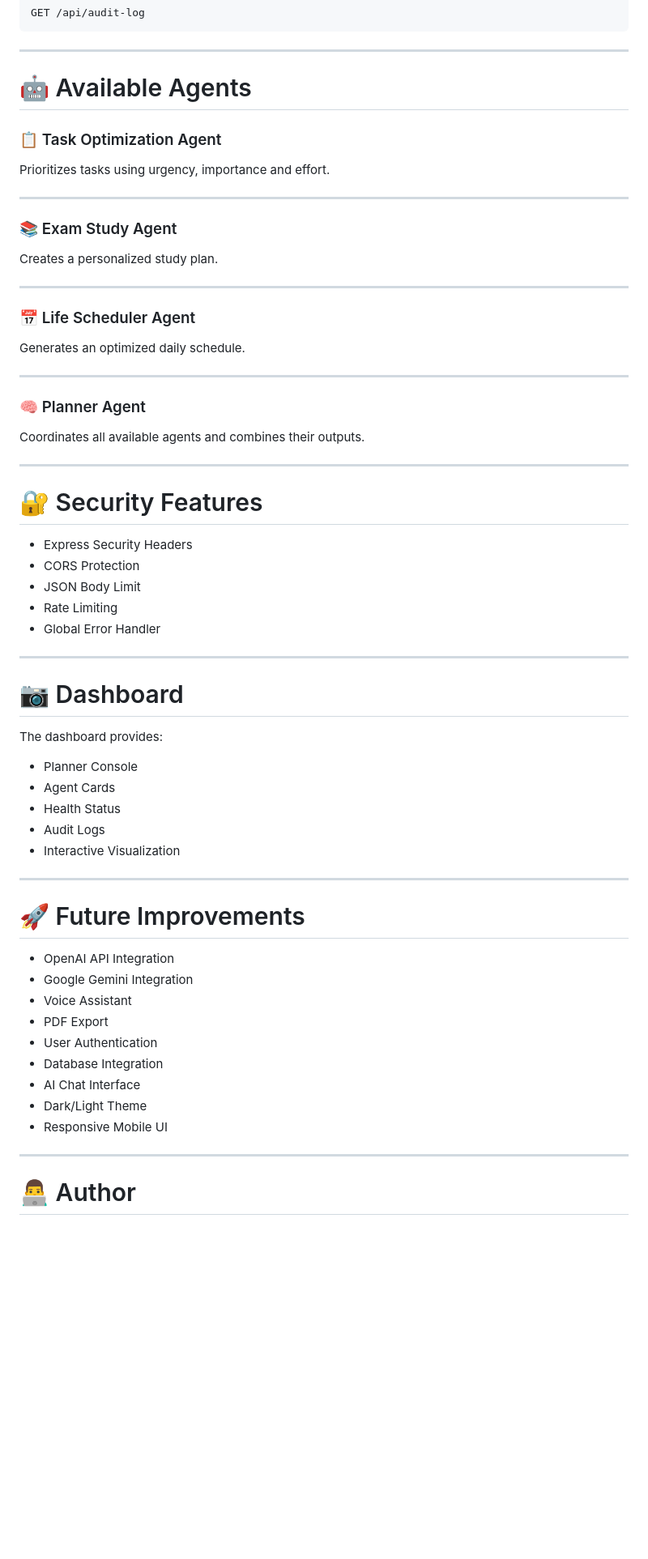
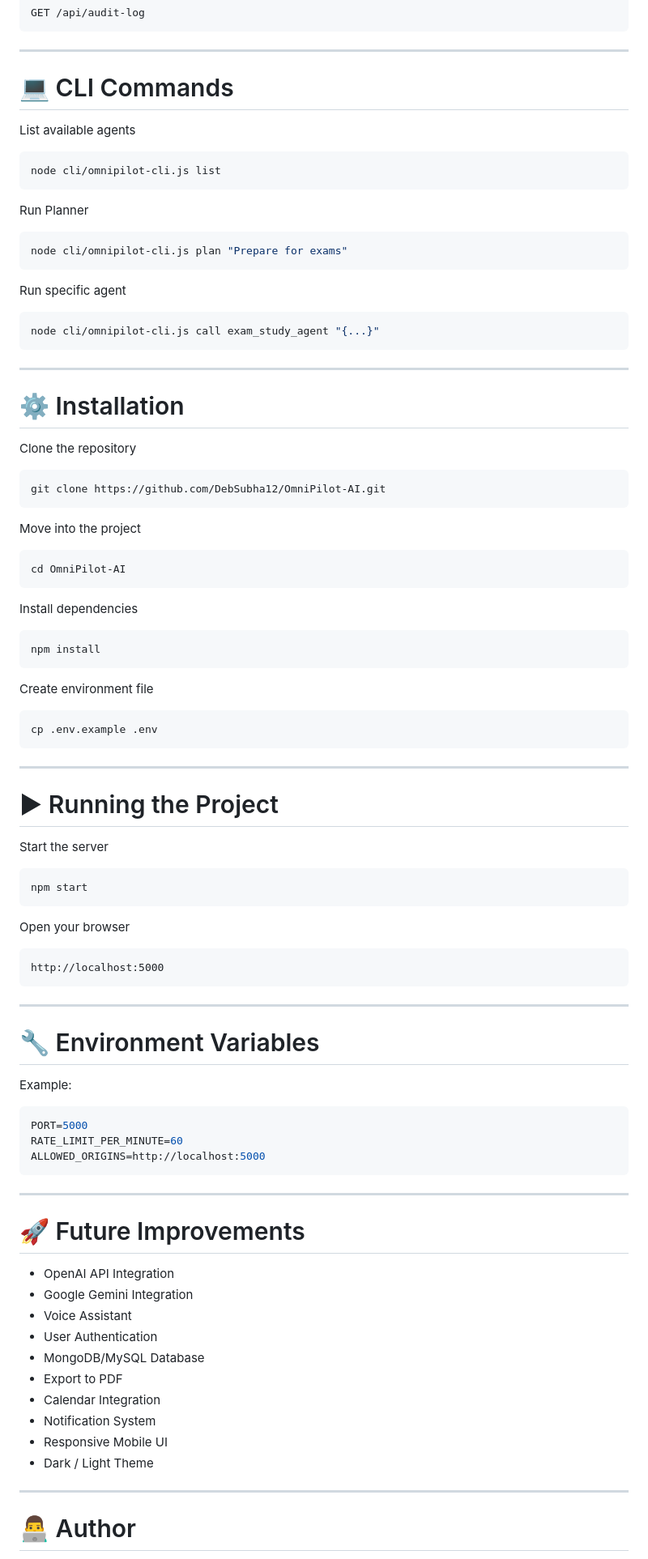
Before and after one commit to DebSubha12/OmniPilot-AI, a Markdown page: README.md, the part around one of its changes. Shown at 81% size. Rendered like a GitHub page; blank space fills up the shorter version.

````diff
--- a/README.md
+++ b/README.md
@@ -175,51 +261,81 @@ GET /api/audit-log
 
 ---
 
-# 🤖 Available Agents
+# 💻 CLI Commands
 
-### 📋 Task Optimization Agent
+List available agents
 
-Prioritizes tasks using urgency, importance and effort.
+```bash
+node cli/omnipilot-cli.js list
+```
+
+Run Planner
+
+```bash
+node cli/omnipilot-cli.js plan "Prepare for exams"
+```
+
+Run specific agent
+
+```bash
+node cli/omnipilot-cli.js call exam_study_agent "{...}"
+```
 
 ---
 
-### 📚 Exam Study Agent
+# ⚙ Installation
 
-Creates a personalized study plan.
+Clone the repository
+
+```bash
+git clone https://github.com/DebSubha12/OmniPilot-AI.git
+```
+
+Move into the project
+
+```bash
+cd OmniPilot-AI
+```
+
+Install dependencies
+
+```bash
+npm install
+```
+
+Create environment file
+
+```bash
+cp .env.example .env
+```
 
 ---
 
-### 📅 Life Scheduler Agent
+# ▶ Running the Project
 
-Generates an optimized daily schedule.
+Start the server
+
+```bash
+npm start
+```
+
+Open your browser
+
+```
+http://localhost:5000
+```
 
 ---
 
-### 🧠 Planner Agent
+# 🔧 Environment Variables
 
-Coordinates all available agents and combines their outputs.
+Example:
 
----
-
-# 🔐 Security Features
-
-- Express Security Headers
-- CORS Protection
-- JSON Body Limit
-- Rate Limiting
-- Global Error Handler
-
----
-
-# 📷 Dashboard
-
-The dashboard provides:
-
-- Planner Console
-- Agent Cards
-- Health Status
-- Audit Logs
-- Interactive Visualization
+```env
+PORT=5000
+RATE_LIMIT_PER_MINUTE=60
+ALLOWED_ORIGINS=http://localhost:5000
+```
 
 ---
 
@@ -228,12 +344,13 @@ The dashboard provides:
 - OpenAI API Integration
 - Google Gemini Integration
 - Voice Assistant
-- PDF Export
 - User Authentication
-- Database Integration
-- AI Chat Interface
-- Dark/Light Theme
+- MongoDB/MySQL Database
+- Export to PDF
+- Calendar Integration
+- Notification System
 - Responsive Mobile UI
+- Dark / Light Theme
 
 ---
 
````
Also changed, not shown: other parts of README.md (+152 -57 lines).
